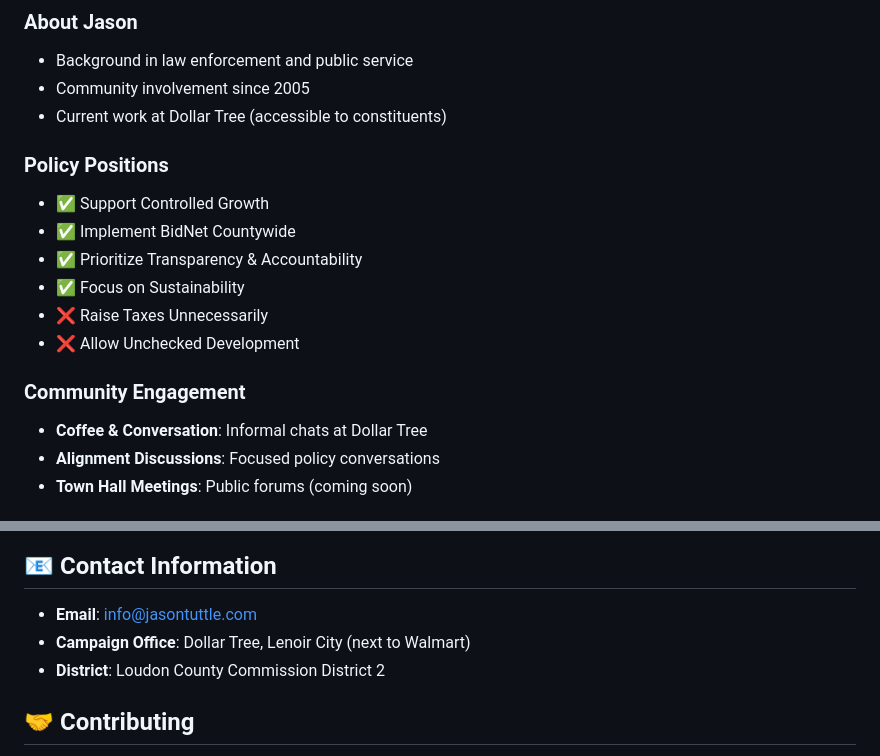
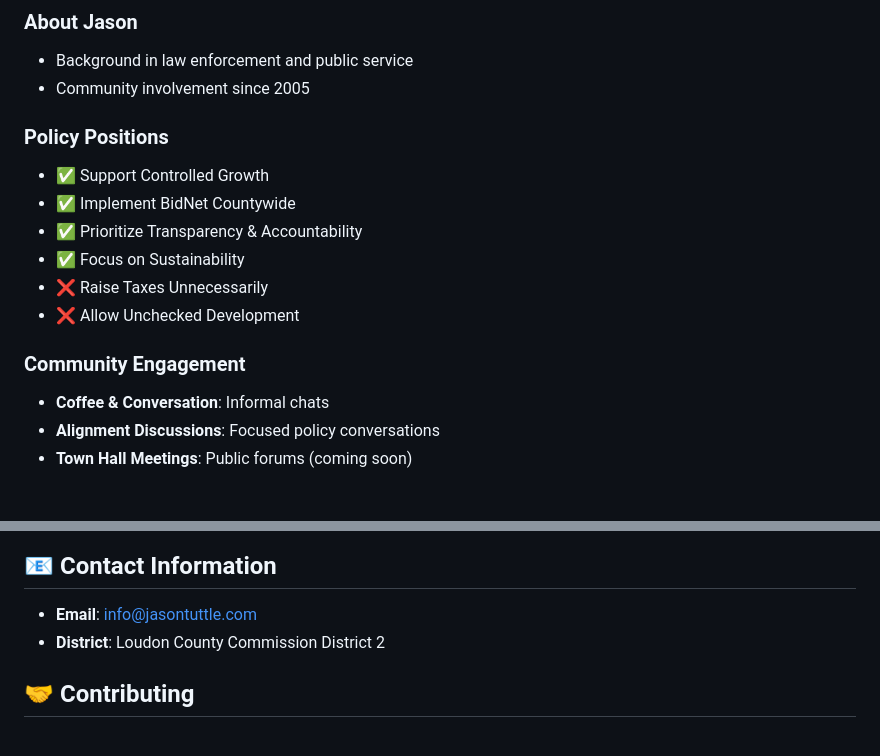
Before and after one commit to tuttlepc9/voteJasonTuttle, a Markdown page: README.md, 2 parts joined by grey strips. Drawn GitHub-style.

```diff
--- a/README.md
+++ b/README.md
@@ -30,7 +30,7 @@ Jason Tuttle is running for Loudon County Commission, District 2 in Tennessee. T
 ### About Jason
 - Background in law enforcement and public service
 - Community involvement since 2005
-- Current work at Dollar Tree (accessible to constituents)
+
 
 ### Policy Positions
 - ✅ Support Controlled Growth
@@ -41,7 +41,7 @@ Jason Tuttle is running for Loudon County Commission, District 2 in Tennessee. T
 - ❌ Allow Unchecked Development
 
 ### Community Engagement
-- **Coffee & Conversation**: Informal chats at Dollar Tree
+- **Coffee & Conversation**: Informal chats
 - **Alignment Discussions**: Focused policy conversations
 - **Town Hall Meetings**: Public forums (coming soon)
 
@@ -67,7 +67,6 @@ All form submissions are handled by Netlify Forms and can be viewed in the Netli
 ## 📧 Contact Information
 
 - **Email**: info@jasontuttle.com
-- **Campaign Office**: Dollar Tree, Lenoir City (next to Walmart)
 - **District**: Loudon County Commission District 2
 
 ## 🤝 Contributing
```
